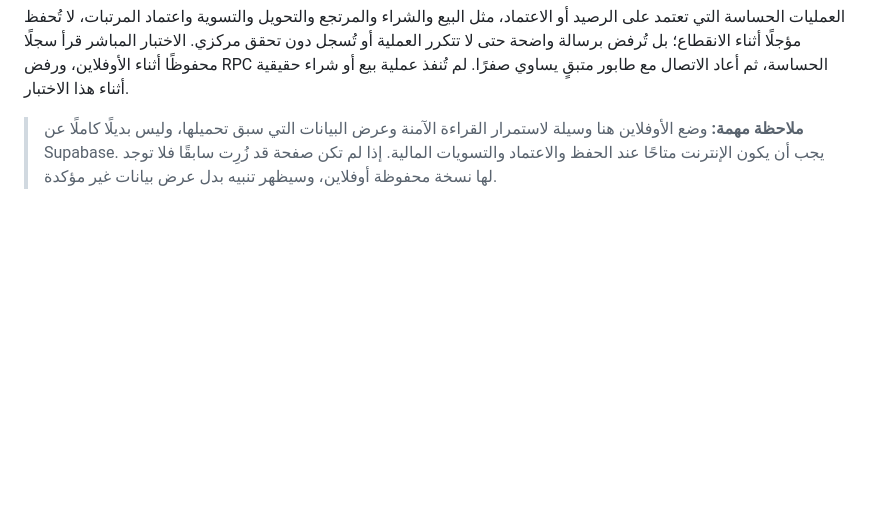
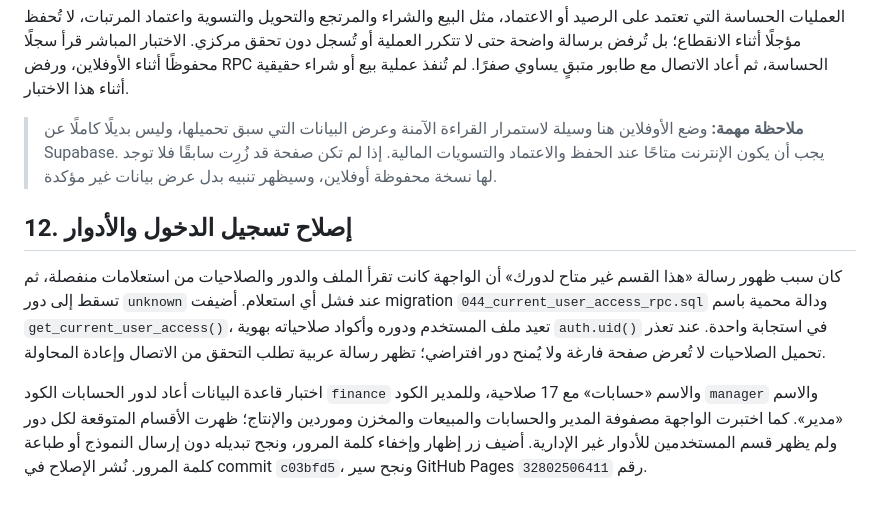
Before and after one commit to alsndlmsn/sandal-factory-management, a Markdown page: docs/full-audit-progress.md, the part around the change. Drawn GitHub-style; blank space fills up the shorter version.

Commit message:
توثيق إصلاح الأدوار والدخول

```diff
--- a/docs/full-audit-progress.md
+++ b/docs/full-audit-progress.md
@@ -173,3 +173,10 @@
 العمليات الحساسة التي تعتمد على الرصيد أو الاعتماد، مثل البيع والشراء والمرتجع والتحويل والتسوية واعتماد المرتبات، لا تُحفظ مؤجلًا أثناء الانقطاع؛ بل تُرفض برسالة واضحة حتى لا تتكرر العملية أو تُسجل دون تحقق مركزي. الاختبار المباشر قرأ سجلًا محفوظًا أثناء الأوفلاين، ورفض RPC الحساسة، ثم أعاد الاتصال مع طابور متبقٍ يساوي صفرًا. لم تُنفذ عملية بيع أو شراء حقيقية أثناء هذا الاختبار.
 
 > **ملاحظة مهمة:** وضع الأوفلاين هنا وسيلة لاستمرار القراءة الآمنة وعرض البيانات التي سبق تحميلها، وليس بديلًا كاملًا عن Supabase. يجب أن يكون الإنترنت متاحًا عند الحفظ والاعتماد والتسويات المالية. إذا لم تكن صفحة قد زُرِت سابقًا فلا توجد لها نسخة محفوظة أوفلاين، وسيظهر تنبيه بدل عرض بيانات غير مؤكدة.
+
+
+## 12. إصلاح تسجيل الدخول والأدوار
+
+كان سبب ظهور رسالة «هذا القسم غير متاح لدورك» أن الواجهة كانت تقرأ الملف والدور والصلاحيات من استعلامات منفصلة، ثم تسقط إلى دور `unknown` عند فشل أي استعلام. أضيفت migration `044_current_user_access_rpc.sql` ودالة محمية باسم `get_current_user_access()`، تعيد ملف المستخدم ودوره وأكواد صلاحياته بهوية `auth.uid()` في استجابة واحدة. عند تعذر تحميل الصلاحيات لا تُعرض صفحة فارغة ولا يُمنح دور افتراضي؛ تظهر رسالة عربية تطلب التحقق من الاتصال وإعادة المحاولة.
+
+اختبار قاعدة البيانات أعاد لدور الحسابات الكود `finance` والاسم «حسابات» مع 17 صلاحية، وللمدير الكود `manager` والاسم «مدير». كما اختبرت الواجهة مصفوفة المدير والحسابات والمبيعات والمخزن وموردين والإنتاج؛ ظهرت الأقسام المتوقعة لكل دور ولم يظهر قسم المستخدمين للأدوار غير الإدارية. أضيف زر إظهار وإخفاء كلمة المرور، ونجح تبديله دون إرسال النموذج أو طباعة كلمة المرور. نُشر الإصلاح في commit `c03bfd5`، ونجح سير GitHub Pages رقم `32802506411`.
```
